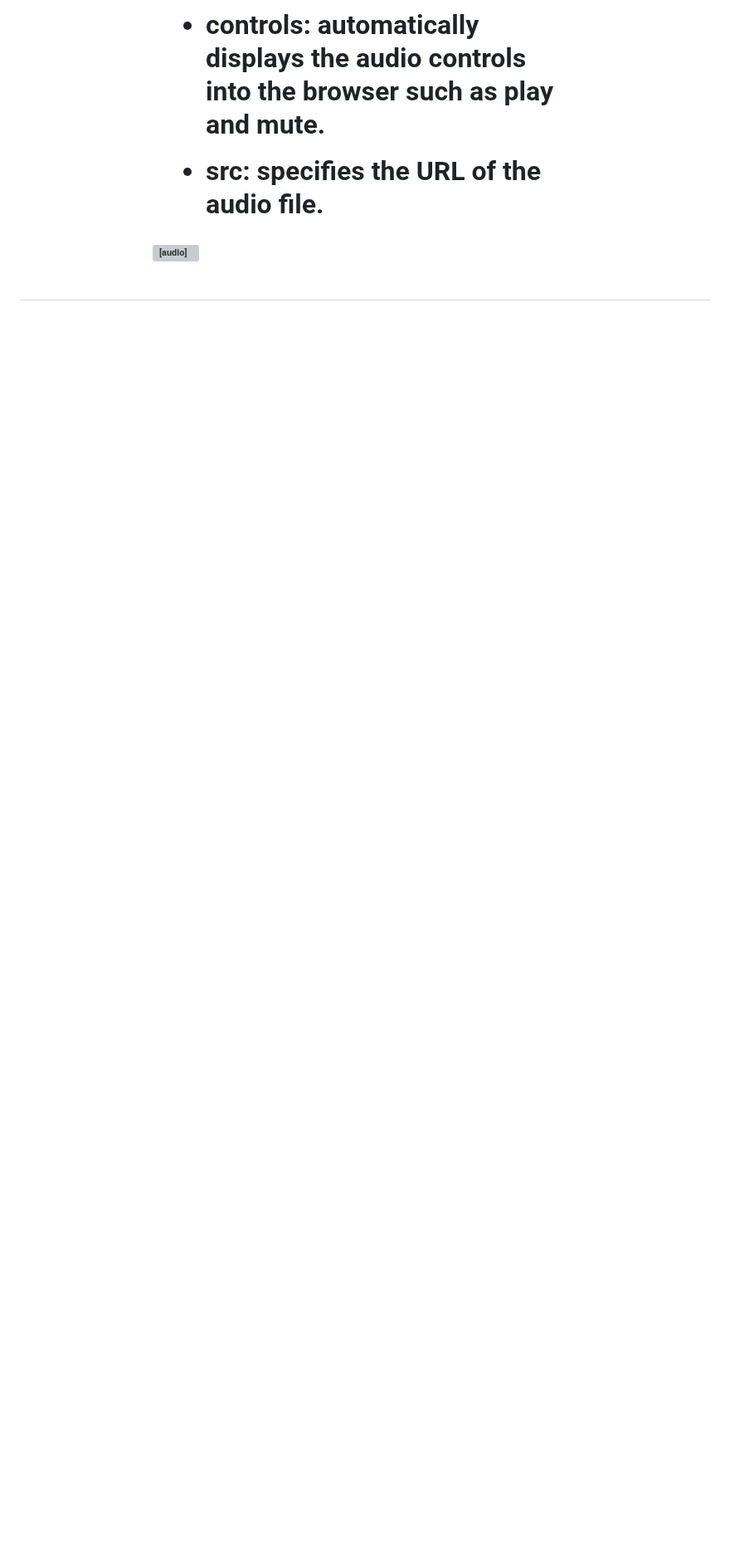
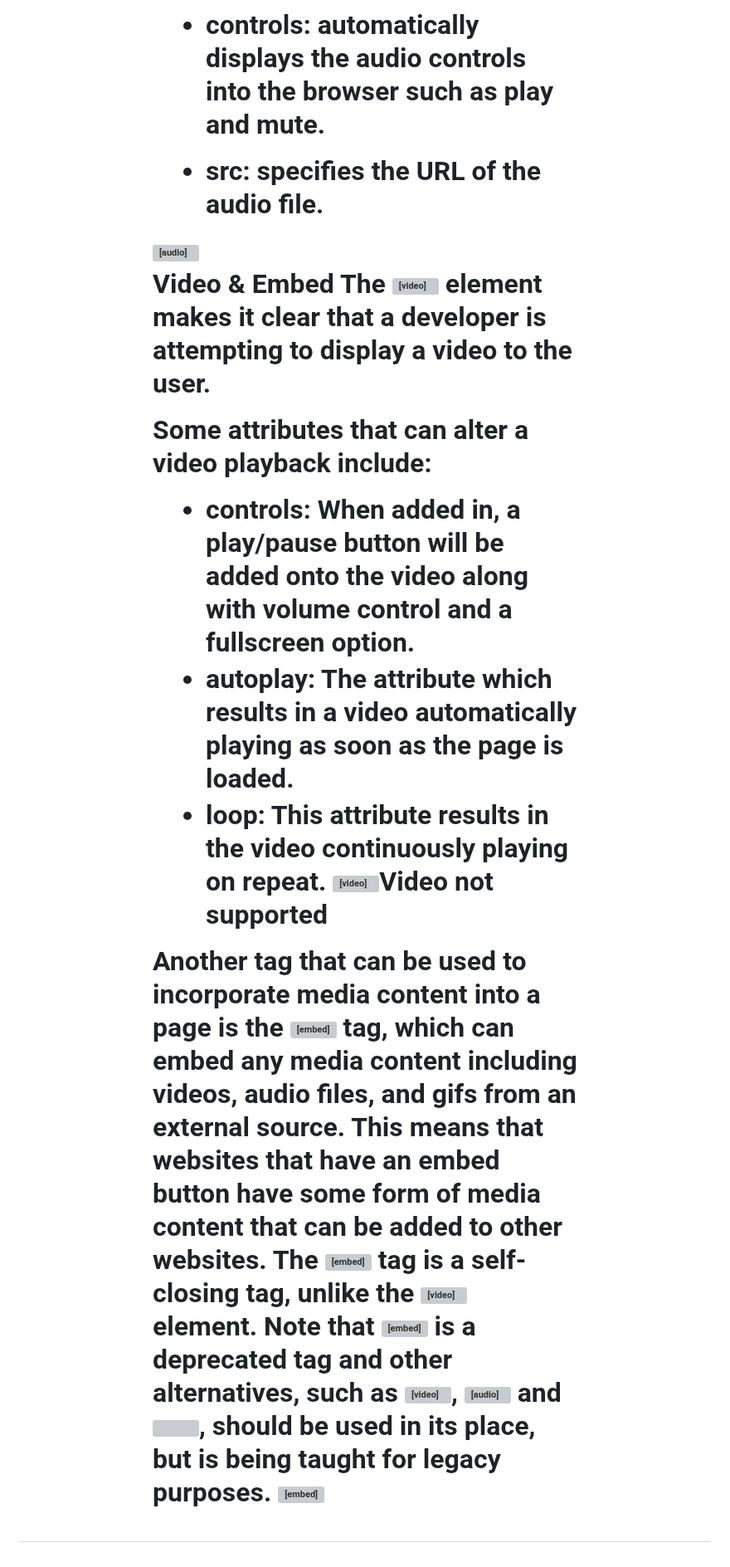
Before and after one commit to taliaairma/narwhal-bunny, a Markdown page: Simplified HTML Notes.md, the part around the change. Shown at 83% size. GitHub-like rendering; blank space fills up the shorter version; grey boxes are pictures that could not be loaded.

Commit message:
Gifs & Preview Videos

```diff
--- a/Simplified HTML Notes.md
+++ b/Simplified HTML Notes.md
@@ -685,3 +685,15 @@ Attributes allow us to do many different things to our audio file. There are man
 
 - src: specifies the URL of the audio file.
 <audio autoplay controls>
+
+Video & Embed
+The <video> element makes it clear that a developer is attempting to display a video to the user.
+
+Some attributes that can alter a video playback include:
+- controls: When added in, a play/pause button will be added onto the video along with volume control and a fullscreen option.
+- autoplay: The attribute which results in a video automatically playing as soon as the page is loaded.
+- loop: This attribute results in the video continuously playing on repeat.
+<video src="coding.mp4" controls>Video not supported</video>
+
+Another tag that can be used to incorporate media content into a page is the <embed> tag, which can embed any media content including videos, audio files, and gifs from an external source. This means that websites that have an embed button have some form of media content that can be added to other websites. The <embed> tag is a self-closing tag, unlike the <video> element. Note that <embed> is a deprecated tag and other alternatives, such as <video>, <audio> and <img>, should be used in its place, but is being taught for legacy purposes.
+<embed src="download.gif"/>
```
